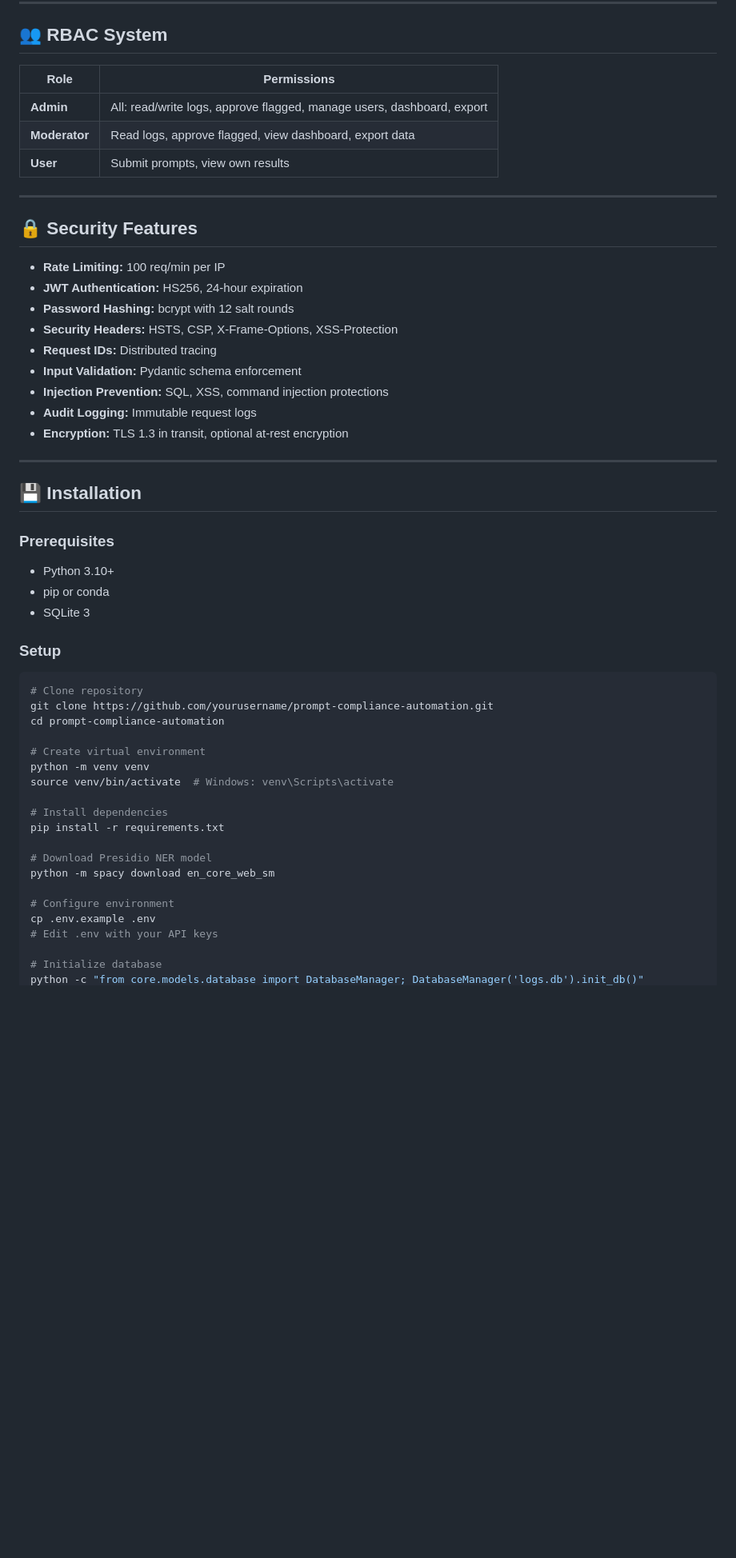
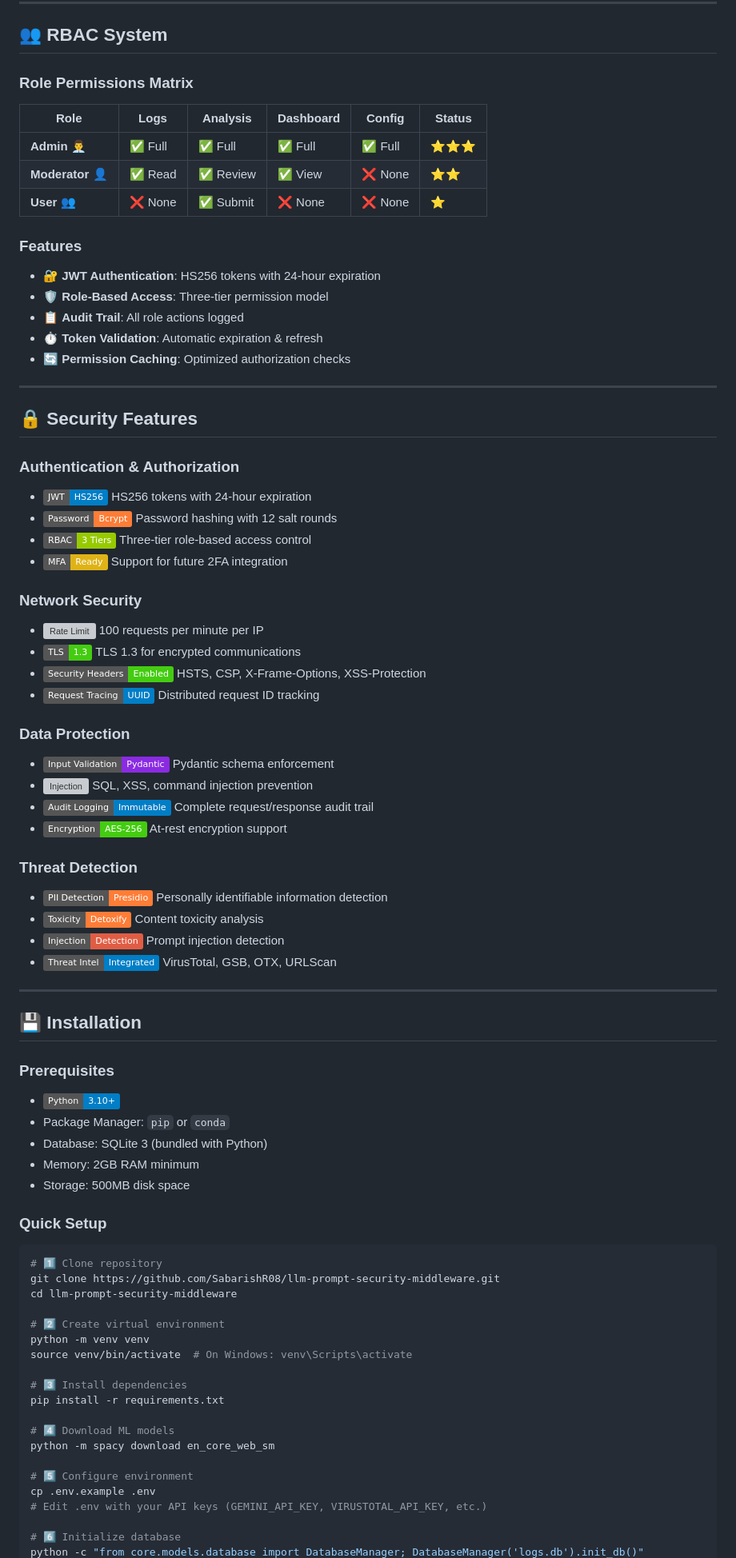
Before and after one commit to SabarishR08/llm-prompt-security-middleware, a Markdown page: README.md, the part around one of its changes. Shown at 80% size. GitHub-like rendering; badges without logos; blank space fills up the shorter version; grey boxes are pictures that could not be loaded.

Commit message:
Improve: Enhanced README with badges, better architecture diagram, improved styling and formatting

````diff
--- a/README.md
+++ b/README.md
@@ -515,55 +523,80 @@ Kubernetes readiness probe
 
 ## 👥 RBAC System
 
-| Role | Permissions |
-|------|-------------|
-| **Admin** | All: read/write logs, approve flagged, manage users, dashboard, export |
-| **Moderator** | Read logs, approve flagged, view dashboard, export data |
-| **User** | Submit prompts, view own results |
+### Role Permissions Matrix
+
+| Role | Logs | Analysis | Dashboard | Config | Status |
+|------|------|----------|-----------|--------|--------|
+| **Admin** 👨‍💼 | ✅ Full | ✅ Full | ✅ Full | ✅ Full | ⭐⭐⭐ |
+| **Moderator** 👤 | ✅ Read | ✅ Review | ✅ View | ❌ None | ⭐⭐ |
+| **User** 👥 | ❌ None | ✅ Submit | ❌ None | ❌ None | ⭐ |
+
+### Features
+- 🔐 **JWT Authentication**: HS256 tokens with 24-hour expiration
+- 🛡️ **Role-Based Access**: Three-tier permission model
+- 📋 **Audit Trail**: All role actions logged
+- ⏱️ **Token Validation**: Automatic expiration & refresh
+- 🔄 **Permission Caching**: Optimized authorization checks
 
 ---
 
 ## 🔒 Security Features
 
-- **Rate Limiting:** 100 req/min per IP
-- **JWT Authentication:** HS256, 24-hour expiration
-- **Password Hashing:** bcrypt with 12 salt rounds
-- **Security Headers:** HSTS, CSP, X-Frame-Options, XSS-Protection
-- **Request IDs:** Distributed tracing
-- **Input Validation:** Pydantic schema enforcement
-- **Injection Prevention:** SQL, XSS, command injection protections
-- **Audit Logging:** Immutable request logs
-- **Encryption:** TLS 1.3 in transit, optional at-rest encryption
+### Authentication & Authorization
+- ![JWT](https://img.shields.io/badge/JWT-HS256-blue) HS256 tokens with 24-hour expiration
+- ![Bcrypt](https://img.shields.io/badge/Password-Bcrypt-important) Password hashing with 12 salt rounds
+- ![RBAC](https://img.shields.io/badge/RBAC-3%20Tiers-green) Three-tier role-based access control
+- ![MFA](https://img.shields.io/badge/MFA-Ready-yellow) Support for future 2FA integration
+
+### Network Security
+- ![Rate Limit](https://img.shields.io/badge/Rate%20Limiting-100%2Fmin-orange) 100 requests per minute per IP
+- ![TLS](https://img.shields.io/badge/TLS-1.3-success) TLS 1.3 for encrypted communications
+- ![Headers](https://img.shields.io/badge/Security%20Headers-Enabled-brightgreen) HSTS, CSP, X-Frame-Options, XSS-Protection
+- ![Trace](https://img.shields.io/badge/Request%20Tracing-UUID-blue) Distributed request ID tracking
+
+### Data Protection
+- ![Validation](https://img.shields.io/badge/Input%20Validation-Pydantic-blueviolet) Pydantic schema enforcement
+- ![Injection](https://img.shields.io/badge/Injection%20Protection-SQL%2FXSS-green) SQL, XSS, command injection prevention
+- ![Logging](https://img.shields.io/badge/Audit%20Logging-Immutable-blue) Complete request/response audit trail
+- ![Encryption](https://img.shields.io/badge/Encryption-AES--256-success) At-rest encryption support
+
+### Threat Detection
+- ![PII](https://img.shields.io/badge/PII%20Detection-Presidio-important) Personally identifiable information detection
+- ![Toxicity](https://img.shields.io/badge/Toxicity-Detoxify-orange) Content toxicity analysis
+- ![Injection](https://img.shields.io/badge/Injection-Detection-red) Prompt injection detection
+- ![Threat Intel](https://img.shields.io/badge/Threat%20Intel-Integrated-blue) VirusTotal, GSB, OTX, URLScan
 
 ---
 
 ## 💾 Installation
 
 ### Prerequisites
-- Python 3.10+
-- pip or conda
-- SQLite 3
+- ![Python](https://img.shields.io/badge/Python-3.10%2B-blue)
+- Package Manager: `pip` or `conda`
+- Database: SQLite 3 (bundled with Python)
+- Memory: 2GB RAM minimum
+- Storage: 500MB disk space
 
-### Setup
+### Quick Setup
 
 ```bash
-# Clone repository
-git clone https://github.com/yourusername/prompt-compliance-automation.git
-cd prompt-compliance-automation
+# 1️⃣ Clone repository
+git clone https://github.com/SabarishR08/llm-prompt-security-middleware.git
+cd llm-prompt-security-middleware
 
-# Create virtual environment
+# 2️⃣ Create virtual environment
 python -m venv venv
-source venv/bin/activate  # Windows: venv\Scripts\activate
+source venv/bin/activate  # On Windows: venv\Scripts\activate
 
-# Install dependencies
+# 3️⃣ Install dependencies
 pip install -r requirements.txt
 
-# Download Presidio NER model
+# 4️⃣ Download ML models
 python -m spacy download en_core_web_sm
 
-# Configure environment
+# 5️⃣ Configure environment
 cp .env.example .env
-# Edit .env with your API keys
+# Edit .env with your API keys (GEMINI_API_KEY, VIRUSTOTAL_API_KEY, etc.)
 
-# Initialize database
+# 6️⃣ Initialize database
 python -c "from core.models.database import DatabaseManager; DatabaseManager('logs.db').init_db()"
````
Also changed, not shown: other parts of README.md (+163 -103 lines).
